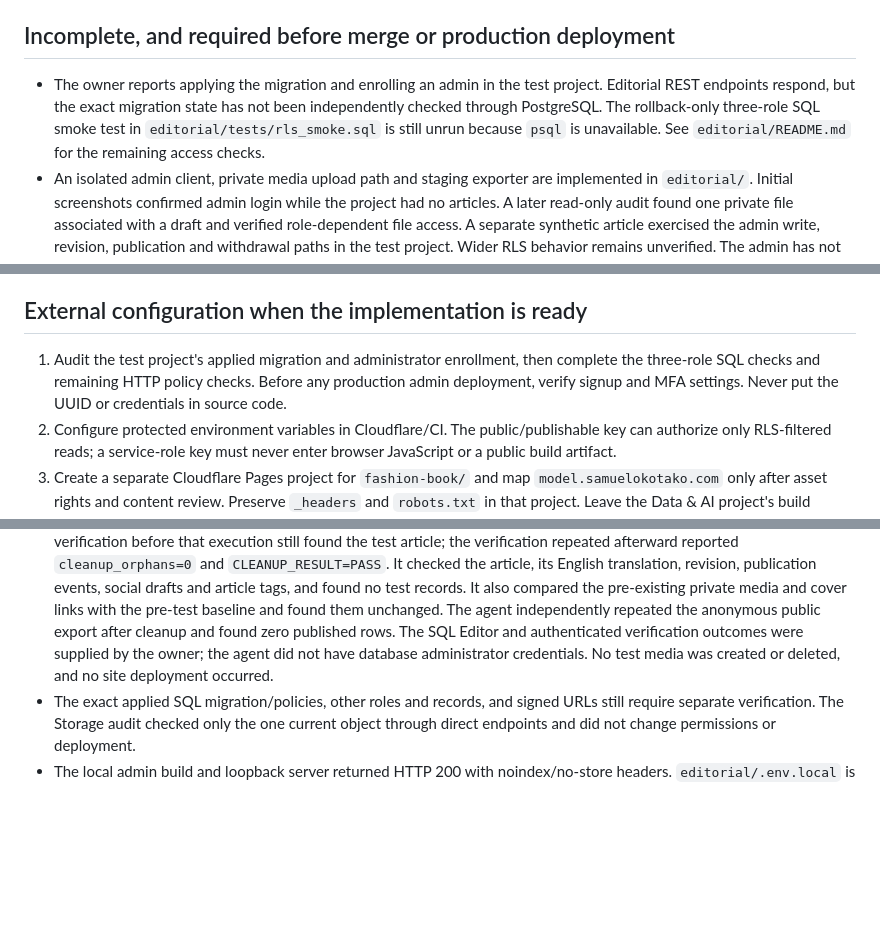
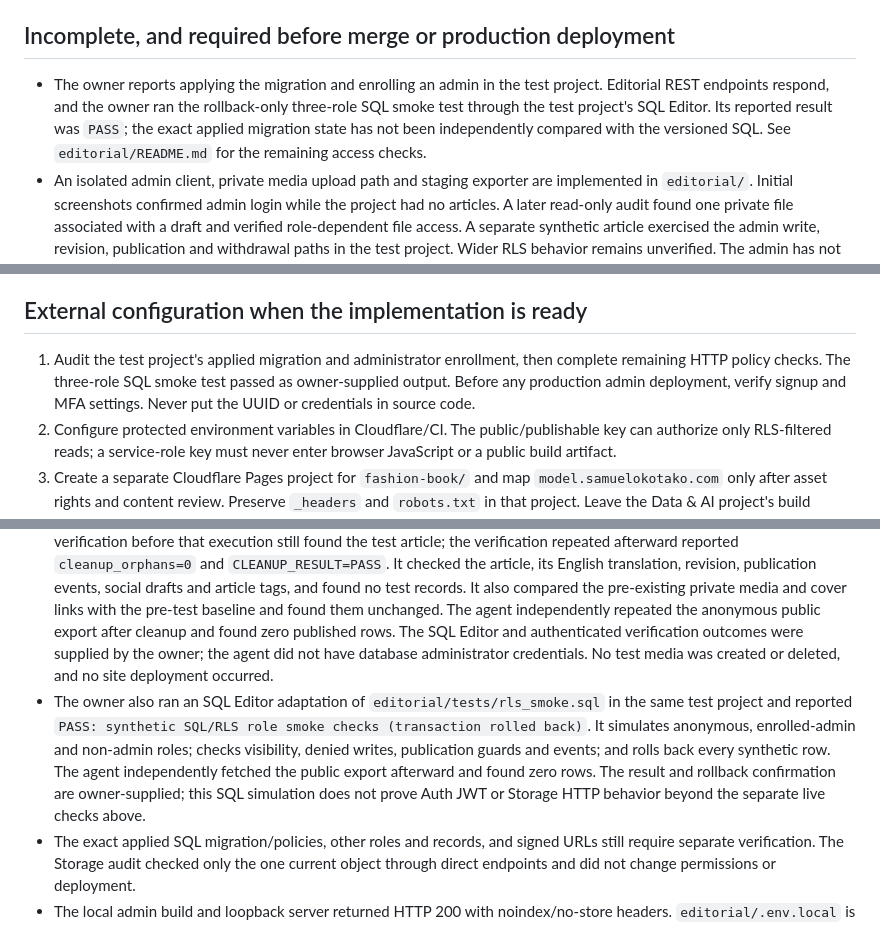
Before and after one commit to samueldvi/personal-portfolio, a Markdown page: docs/V2_INTEGRATION_STATUS.md, 3 parts joined by grey strips. Rendered like a GitHub page; blank space fills up the shorter version.

```diff
--- a/docs/V2_INTEGRATION_STATUS.md
+++ b/docs/V2_INTEGRATION_STATUS.md
@@ -12,7 +12,7 @@ This branch is a working integration, not a release candidate. The existing Pyth
 
 ## Incomplete, and required before merge or production deployment
 
-- The owner reports applying the migration and enrolling an admin in the test project. Editorial REST endpoints respond, but the exact migration state has not been independently checked through PostgreSQL. The rollback-only three-role SQL smoke test in `editorial/tests/rls_smoke.sql` is still unrun because `psql` is unavailable. See `editorial/README.md` for the remaining access checks.
+- The owner reports applying the migration and enrolling an admin in the test project. Editorial REST endpoints respond, and the owner ran the rollback-only three-role SQL smoke test through the test project's SQL Editor. Its reported result was `PASS`; the exact applied migration state has not been independently compared with the versioned SQL. See `editorial/README.md` for the remaining access checks.
 - An isolated admin client, private media upload path and staging exporter are implemented in `editorial/`. Initial screenshots confirmed admin login while the project had no articles. A later read-only audit found one private file associated with a draft and verified role-dependent file access. A separate synthetic article exercised the admin write, revision, publication and withdrawal paths in the test project. Wider RLS behavior remains unverified. The admin has not been deployed.
 - The migration configures a private Supabase Storage bucket and RLS for uploads. A rights-approval UI and safe promotion to public media are not implemented; the exporter omits cover images until they exist.
 - The Fashion Book needs verified profile details and approved photographs before a public subdomain is configured. Restricted galleries require actual authentication and authorization, not `noindex`.
@@ -20,7 +20,7 @@ This branch is a working integration, not a release candidate. The existing Pyth
 
 ## External configuration when the implementation is ready
 
-1. Audit the test project's applied migration and administrator enrollment, then complete the three-role SQL checks and remaining HTTP policy checks. Before any production admin deployment, verify signup and MFA settings. Never put the UUID or credentials in source code.
+1. Audit the test project's applied migration and administrator enrollment, then complete remaining HTTP policy checks. The three-role SQL smoke test passed as owner-supplied output. Before any production admin deployment, verify signup and MFA settings. Never put the UUID or credentials in source code.
 2. Configure protected environment variables in Cloudflare/CI. The public/publishable key can authorize only RLS-filtered reads; a service-role key must never enter browser JavaScript or a public build artifact.
 3. Create a separate Cloudflare Pages project for `fashion-book/` and map `model.samuelokotako.com` only after asset rights and content review. Preserve `_headers` and `robots.txt` in that project. Leave the Data & AI project's build output at `public/`.
 4. Review current service pricing and limits before choosing a paid plan. No paid plan is required by the files in this branch; the actual recurring cost depends on Supabase, Cloudflare and media usage after account configuration.
@@ -40,6 +40,7 @@ No DNS, Cloudflare, Supabase or production configuration has been changed by thi
 - Later the same day, the owner ran a read-only local audit using hidden terminal input and supplied its sanitized output: admin Auth and `editorial_can_manage()` succeeded; one Storage object, one media row and one translation with a private draft cover were found; the object's key matched the media row and draft link. Authenticated download returned HTTP 200 for admin. Anonymous authenticated-object download and the public object URL were denied. A separate non-admin account authenticated, received `editorial_can_manage() = false`, saw zero media rows and could not download the object. The script reported `AUDIT_RESULT=PASS`. The agent independently checked that anonymous bucket listing returned zero objects. The audit output was supplied by the owner, not captured directly by the agent; no file name, credential, token or content was recorded.
 - On 2026-11-11, the owner ran a one-off end-to-end test in the separate Supabase test project using hidden terminal input and supplied sanitized output. The script created a synthetic article with one English draft, no cover, and a revision; published that translation; exported the public rows; and built the existing site in a temporary directory with a production-simulated `SITE_URL`. The generated English page, canonical, English-only hreflang, Open Graph and structured data, RSS entry and sitemap entry passed the scripted checks. No Italian or French detail page was generated. The script then withdrew the translation and verified a fresh export and build omitted the page, RSS item and sitemap URL. The agent independently repeated the anonymous public export after withdrawal and found zero published rows. These results come from the owner's sanitized run output plus that separate read-only check; no deployment occurred.
 - The owner then ran a guarded SQL cleanup transaction in the test project's SQL Editor, which reported success. A first verification before that execution still found the test article; the verification repeated afterward reported `cleanup_orphans=0` and `CLEANUP_RESULT=PASS`. It checked the article, its English translation, revision, publication events, social drafts and article tags, and found no test records. It also compared the pre-existing private media and cover links with the pre-test baseline and found them unchanged. The agent independently repeated the anonymous public export after cleanup and found zero published rows. The SQL Editor and authenticated verification outcomes were supplied by the owner; the agent did not have database administrator credentials. No test media was created or deleted, and no site deployment occurred.
+- The owner also ran an SQL Editor adaptation of `editorial/tests/rls_smoke.sql` in the same test project and reported `PASS: synthetic SQL/RLS role smoke checks (transaction rolled back)`. It simulates anonymous, enrolled-admin and non-admin roles; checks visibility, denied writes, publication guards and events; and rolls back every synthetic row. The agent independently fetched the public export afterward and found zero rows. The result and rollback confirmation are owner-supplied; this SQL simulation does not prove Auth JWT or Storage HTTP behavior beyond the separate live checks above.
 - The exact applied SQL migration/policies, other roles and records, and signed URLs still require separate verification. The Storage audit checked only the one current object through direct endpoints and did not change permissions or deployment.
 - The local admin build and loopback server returned HTTP 200 with noindex/no-store headers. `editorial/.env.local` is ignored by Git with mode `600`; its values were not printed. Gitleaks scanned tracked history without findings. `check_public_safety.py`, its fixture tests, the build-mode gates and `git diff --check` passed. The current public build has 32 HTML files, three languages and zero real articles.
 - Final PR preparation on 2026-11-11 reran a production-simulated build and `check_site.py` (32 pages, three languages), seven build-mode/CV gates, 12 Python tests and 27 JavaScript tests; all passed. Chrome headless checked 96 route/viewport combinations, including 200% root text on representative pages, with no document overflow, missing form labels or image alt attributes in the checked DOM. The keyboard skip link received visible focus; the mobile menu opened and closed with its ARIA state and Escape focus return; theme switching and language links worked; navigation remained visible with JavaScript disabled. Six representative text pairs on the English home had contrast above 4.5:1 in both themes. This is a bounded automated check, not a full WCAG audit or a screen-reader session.
```
Also changed, not shown: other parts of docs/V2_INTEGRATION_STATUS.md (+1 -0 lines), editorial/README.md (+2 -2 lines).
